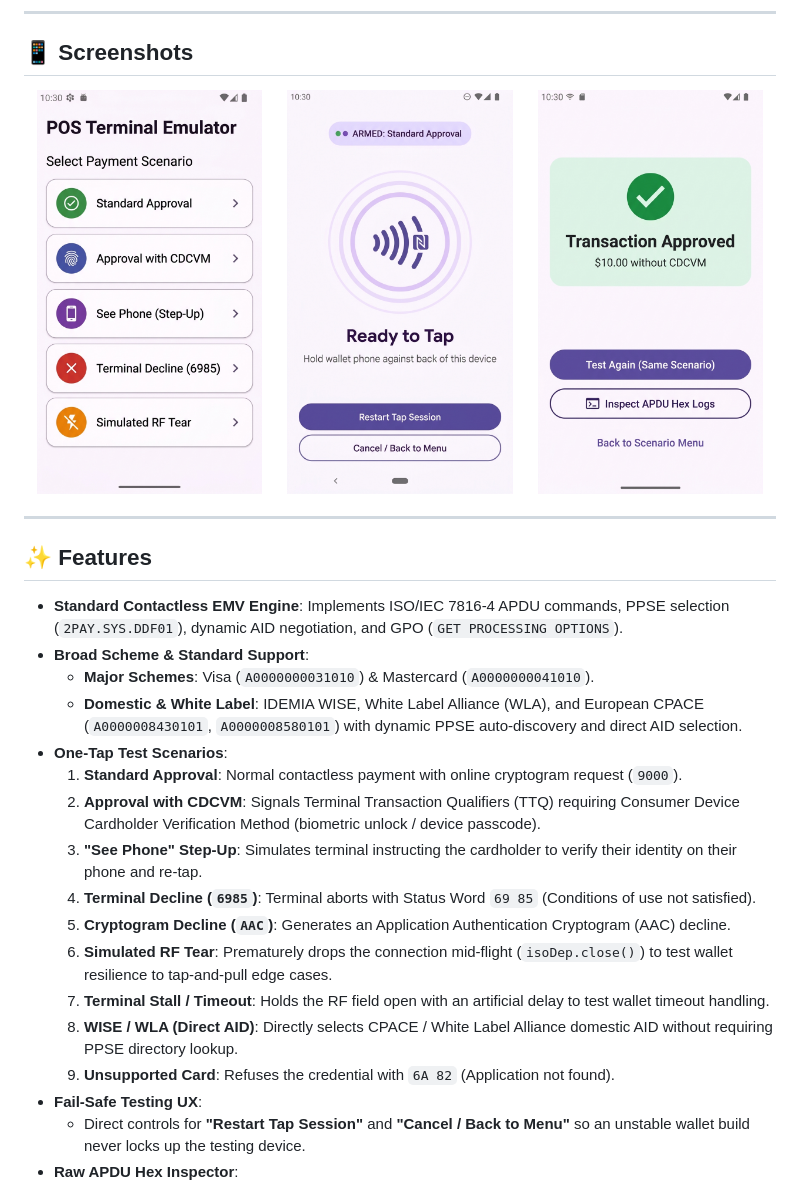
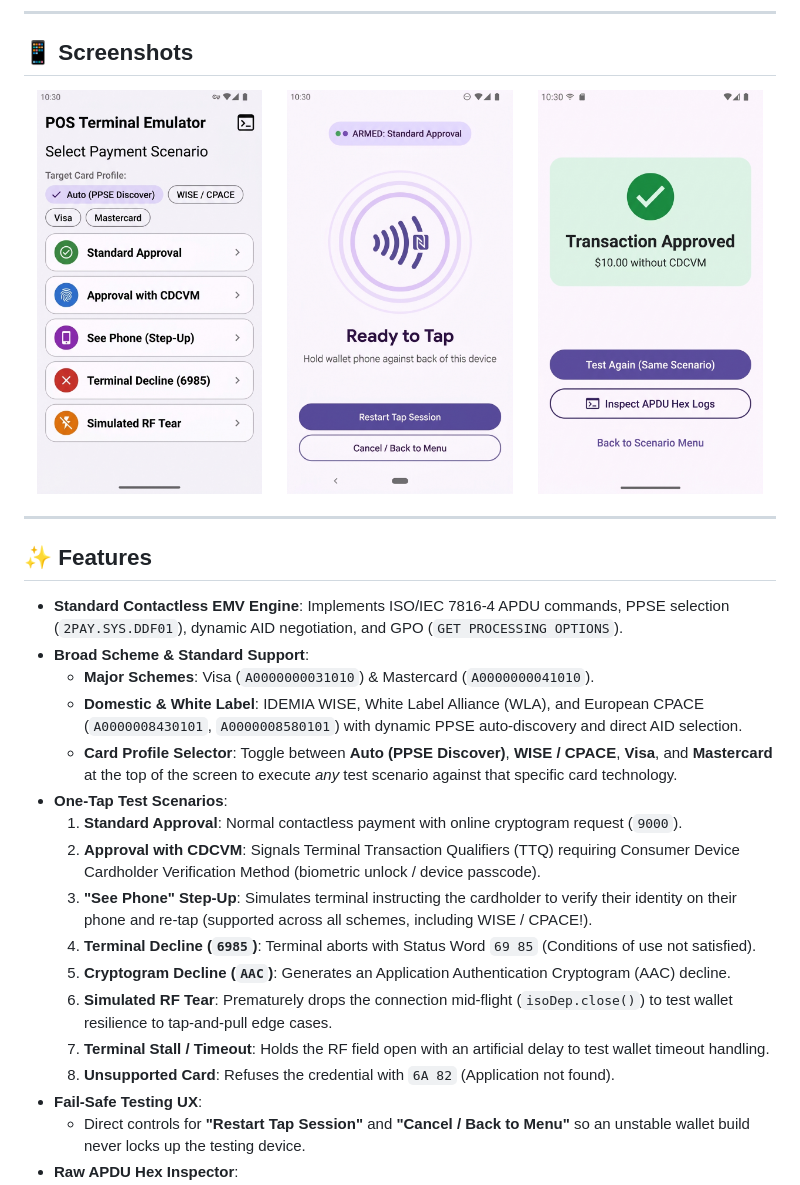
Before and after one commit to sergitorralba/nfcEmulator, a Markdown page: README.md, the part around the change. GitHub-like rendering; pictures changed too: docs/screenshots/scenario_selection.jpg.

Commit message:
Update README, tests, and scenario selection screenshot with Scheme Profile FilterChips

```diff
--- a/README.md
+++ b/README.md
@@ -22,16 +22,16 @@ A developer tool and Android application designed to emulate an EMV Point-of-Sal
 - **Broad Scheme & Standard Support**:
   - **Major Schemes**: Visa (`A0000000031010`) & Mastercard (`A0000000041010`).
   - **Domestic & White Label**: IDEMIA WISE, White Label Alliance (WLA), and European CPACE (`A0000008430101`, `A0000008580101`) with dynamic PPSE auto-discovery and direct AID selection.
+  - **Card Profile Selector**: Toggle between **Auto (PPSE Discover)**, **WISE / CPACE**, **Visa**, and **Mastercard** at the top of the screen to execute *any* test scenario against that specific card technology.
 - **One-Tap Test Scenarios**:
   1. **Standard Approval**: Normal contactless payment with online cryptogram request (`9000`).
   2. **Approval with CDCVM**: Signals Terminal Transaction Qualifiers (TTQ) requiring Consumer Device Cardholder Verification Method (biometric unlock / device passcode).
-  3. **"See Phone" Step-Up**: Simulates terminal instructing the cardholder to verify their identity on their phone and re-tap.
+  3. **"See Phone" Step-Up**: Simulates terminal instructing the cardholder to verify their identity on their phone and re-tap (supported across all schemes, including WISE / CPACE!).
   4. **Terminal Decline (`6985`)**: Terminal aborts with Status Word `69 85` (Conditions of use not satisfied).
   5. **Cryptogram Decline (`AAC`)**: Generates an Application Authentication Cryptogram (AAC) decline.
   6. **Simulated RF Tear**: Prematurely drops the connection mid-flight (`isoDep.close()`) to test wallet resilience to tap-and-pull edge cases.
   7. **Terminal Stall / Timeout**: Holds the RF field open with an artificial delay to test wallet timeout handling.
-  8. **WISE / WLA (Direct AID)**: Directly selects CPACE / White Label Alliance domestic AID without requiring PPSE directory lookup.
-  9. **Unsupported Card**: Refuses the credential with `6A 82` (Application not found).
+  8. **Unsupported Card**: Refuses the credential with `6A 82` (Application not found).
 - **Fail-Safe Testing UX**:
   - Direct controls for **"Restart Tap Session"** and **"Cancel / Back to Menu"** so an unstable wallet build never locks up the testing device.
 - **Raw APDU Hex Inspector**:
```
Also changed, not shown: 1 other file.
